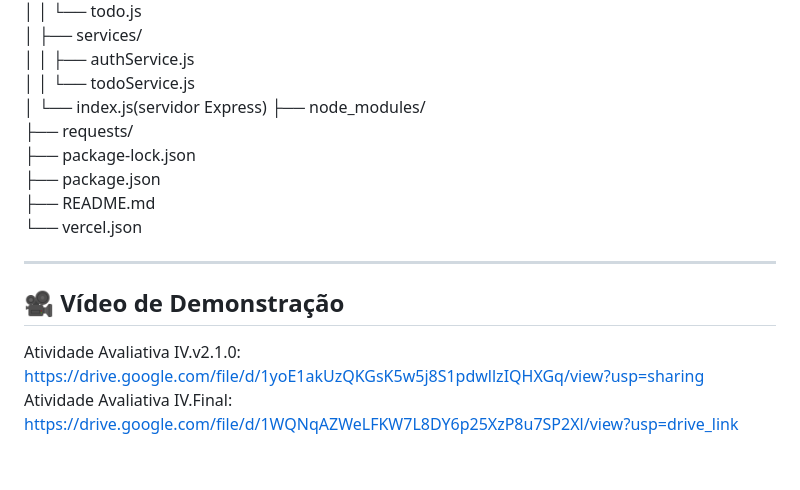
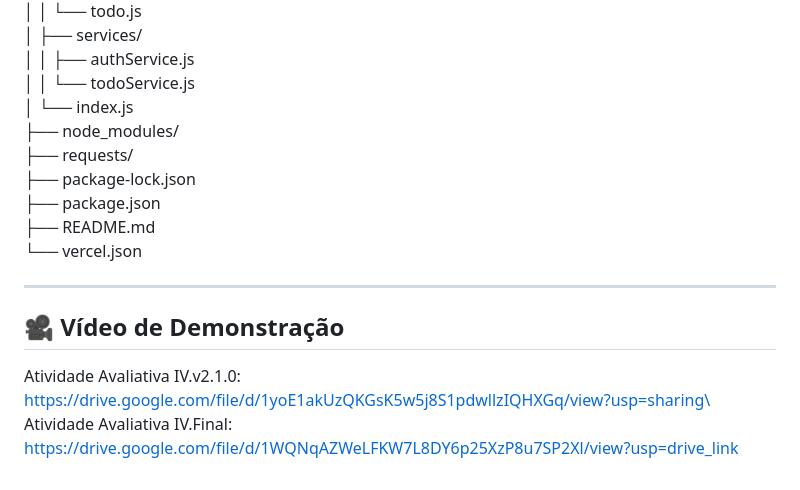
Before and after one commit to YagoBS22/backend-express-mongosb, a Markdown page: README.md, the part around the change. Rendered like a GitHub page.

```diff
--- a/README.md
+++ b/README.md
@@ -81,7 +81,7 @@ Este projeto consiste em um backend robusto construído com Node.js e Express, u
 │   ├── services/\
 │   │   ├── authService.js\
 │   │   └── todoService.js\
-│   └── index.js\(servidor Express)
+│   └── index.js\
 ├── node_modules/\
 ├── requests/\
 ├── package-lock.json\
@@ -92,5 +92,5 @@ Este projeto consiste em um backend robusto construído com Node.js e Express, u
 ---
 
 ## 🎥 Vídeo de Demonstração
-Atividade Avaliativa IV.v2.1.0: https://drive.google.com/file/d/1yoE1akUzQKGsK5w5j8S1pdwllzIQHXGq/view?usp=sharing
+Atividade Avaliativa IV.v2.1.0: https://drive.google.com/file/d/1yoE1akUzQKGsK5w5j8S1pdwllzIQHXGq/view?usp=sharing\
 Atividade Avaliativa IV.Final: https://drive.google.com/file/d/1WQNqAZWeLFKW7L8DY6p25XzP8u7SP2Xl/view?usp=drive_link
```
